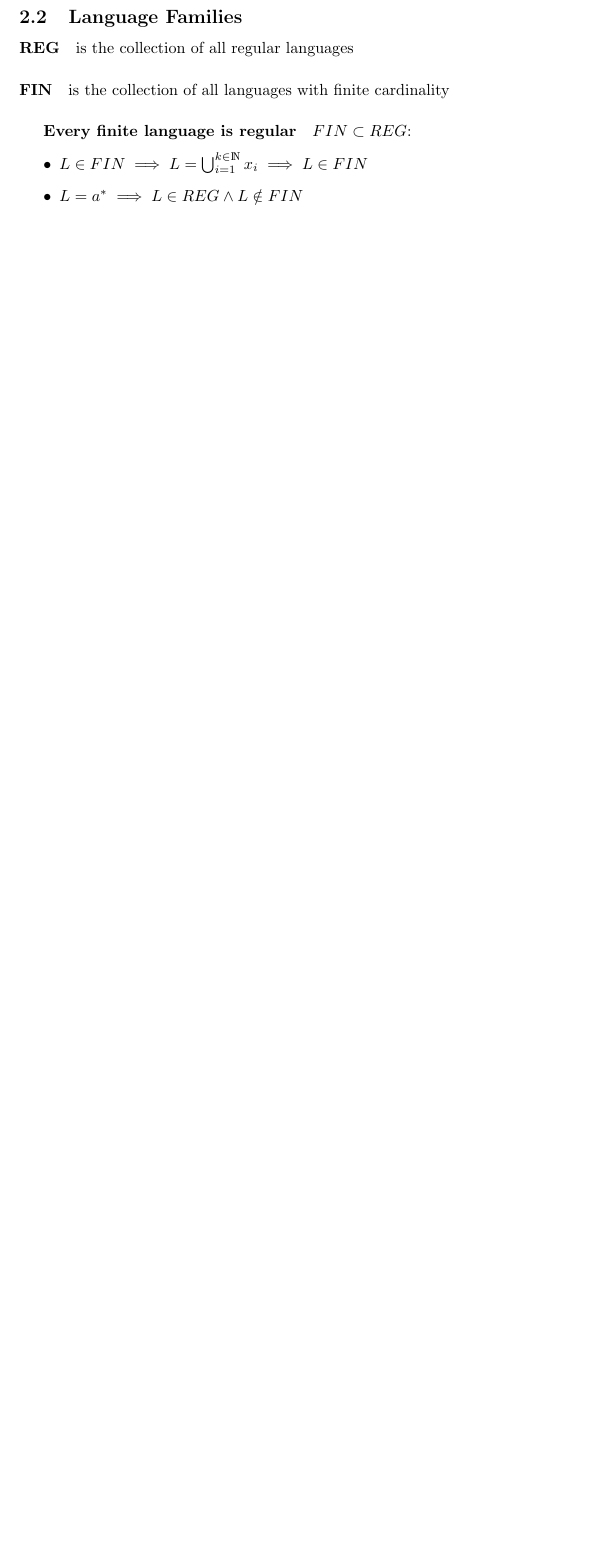
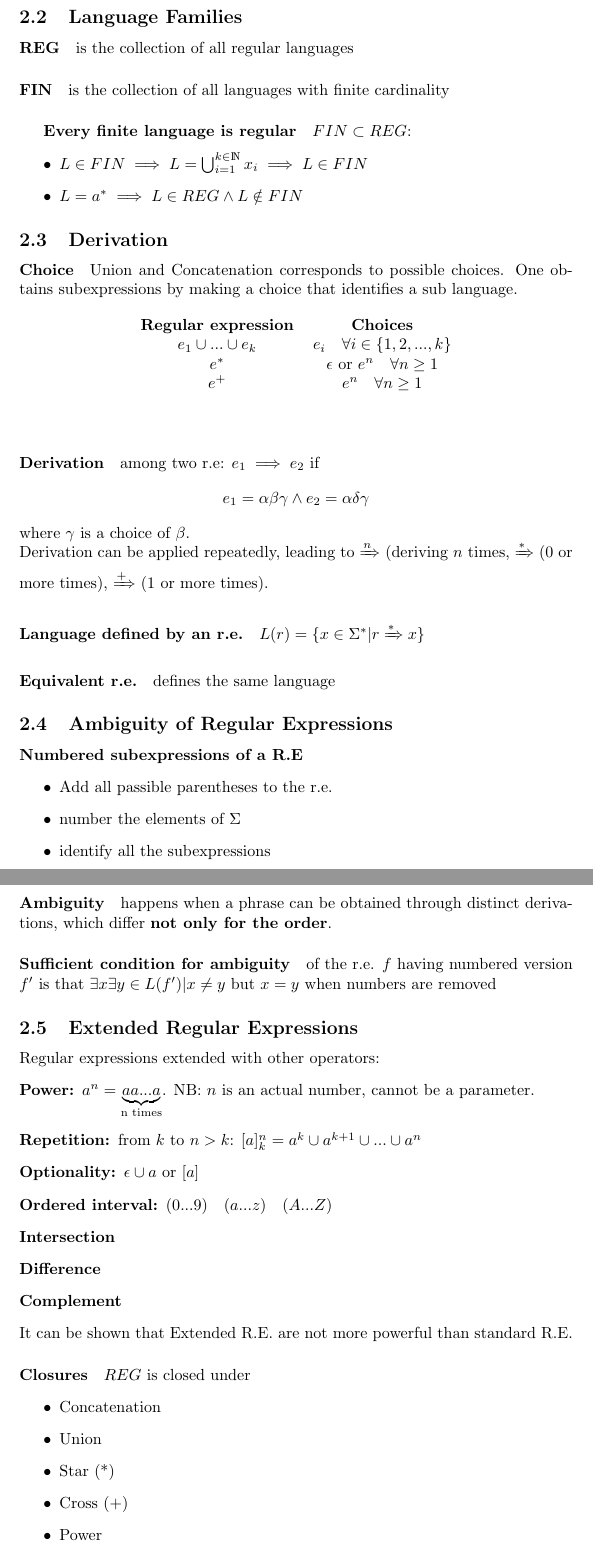
Before and after one commit to University-Notes/Formal-Languages-and-Compilers, a LaTeX document (FLC.tex): part of page 7 of 7 before the commit and two parts of pages 7 and 8 of 10 after it, the two joined at a grey line, cut so that both start at the same text, the shorter picture padded with empty space. Compiled offline with pdfLaTeX.

```diff
--- a/FLC.tex
+++ b/FLC.tex
@@ -167,3 +167,57 @@
 \item $L\in FIN \implies L = \bigcup_{i=1}^{k \in \N} x_i \implies L \in FIN$
 \item $L=a^* \implies L \in REG \wedge L \notin FIN$
 \end{itemize}
+
+
+
+\subsection{Derivation}
+\paragraph{Choice} Union and Concatenation corresponds to possible choices. One obtains subexpressions by making a choice that identifies a sub language.
+\begin{table}[h!]
+\begin{center}
+\begin{tabular}{cc}
+\textbf{Regular expression}	&	\textbf{Choices}\\
+$e_1\cup ... \cup e_k$	&	$e_i \quad \forall i \in \{1,2,...,k\}$\\
+$e^*$	&	$\epsilon$ or $e^n \quad \forall n\geq 1$\\
+$e^+$	&	$e^n \quad \forall n\geq 1$\\
+\end{tabular}
+\end{center}
+\end{table}
+\paragraph{Derivation} among two r.e: $e_1 \implies e_2$ if
+\[e_1=\alpha \beta \gamma \wedge e_2=\alpha \delta \gamma\]
+where $\gamma$ is a choice of $\beta$.\\
+Derivation can be applied repeatedly, leading to $\xRightarrow{n}$ (deriving $n$ times, $\xRightarrow{*}$ (0 or more times), $\xRightarrow{+}$ (1 or more times).
+\paragraph{Language defined by an r.e.} $L(r)=\{x\in \Sigma^* | r \xRightarrow{*} x\}$
+\paragraph{Equivalent r.e.} defines the same language
+
+
+\subsection{Ambiguity of Regular Expressions}
+\paragraph{Numbered subexpressions of a R.E}
+\begin{itemize}
+\item Add all passible parentheses to the r.e.
+\item number the elements of $\Sigma$
+\item identify all the subexpressions
+\end{itemize}
+\paragraph{Ambiguity} happens when a phrase can be obtained through distinct derivations, which differ \textbf{not only for the order}.
+\paragraph{Sufficient condition for ambiguity} of the r.e. $f$ having numbered version $f'$ is that $\exists x \exists y \in L(f') | x \neq y$ but  $x=y$ when numbers are removed
+
+
+\subsection{Extended Regular Expressions}
+Regular expressions extended with other operators:
+\begin{description}
+\item[Power:] $a^n=\underbrace{aa...a}_{\text{n times}}$. NB: $n$ is an actual number, cannot be a parameter.
+\item[Repetition:] from $k$ to $n>k$: $[a]_k^n=a^k \cup a^{k+1} \cup ... \cup a^n$
+\item[Optionality:] $\epsilon \cup a$ or $[a]$
+\item[Ordered interval:] $(0...9) \quad (a...z) \quad (A...Z)$
+\item[Intersection]
+\item[Difference]
+\item[Complement]
+\end{description}
+It can be shown that Extended R.E. are not more powerful than standard R.E.
+\paragraph{Closures} $REG$ is closed under
+\begin{itemize}
+\item Concatenation
+\item Union
+\item Star (*)
+\item Cross (+)
+\item Power
+\item Intersection
```
Also changed, not shown: FLC.pdf, FLC.tex (50 more changed lines).
